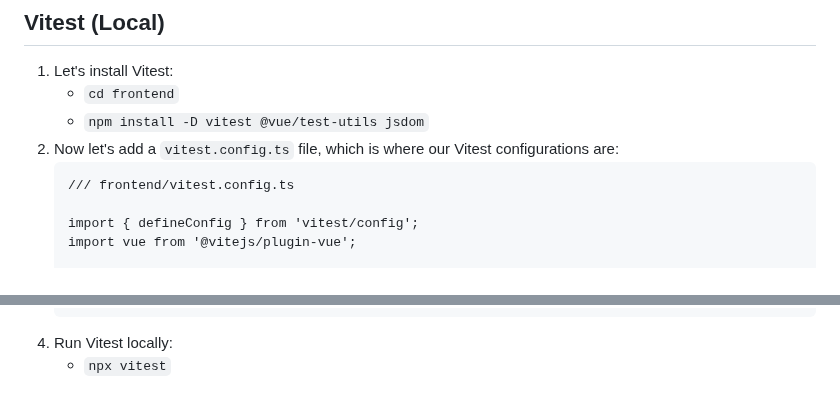
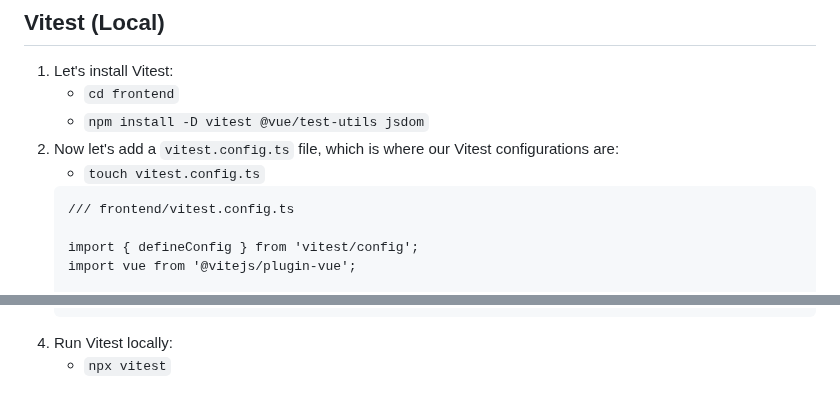
Before and after one commit to mark-mcdermott/rails-nuxt-flyio-circleci-devise, a Markdown page: README.md, 2 parts joined by grey strips. Drawn GitHub-style.

Commit message:
Add touch to vitest.config.ts

````diff
--- a/README.md
+++ b/README.md
@@ -433,6 +433,7 @@ Here we'll create a simple RSpec test for the Rails HelloController. Then we'll
     - `cd frontend`
     - `npm install -D vitest @vue/test-utils jsdom`
 2. Now let's add a `vitest.config.ts` file, which is where our Vitest configurations are:
+    - `touch vitest.config.ts`
     ```
     /// frontend/vitest.config.ts
 
@@ -477,5 +478,5 @@ Here we'll create a simple RSpec test for the Rails HelloController. Then we'll
       })
     })
     ```
-5. Run Vitest locally:
+4. Run Vitest locally:
     - `npx vitest`
````
